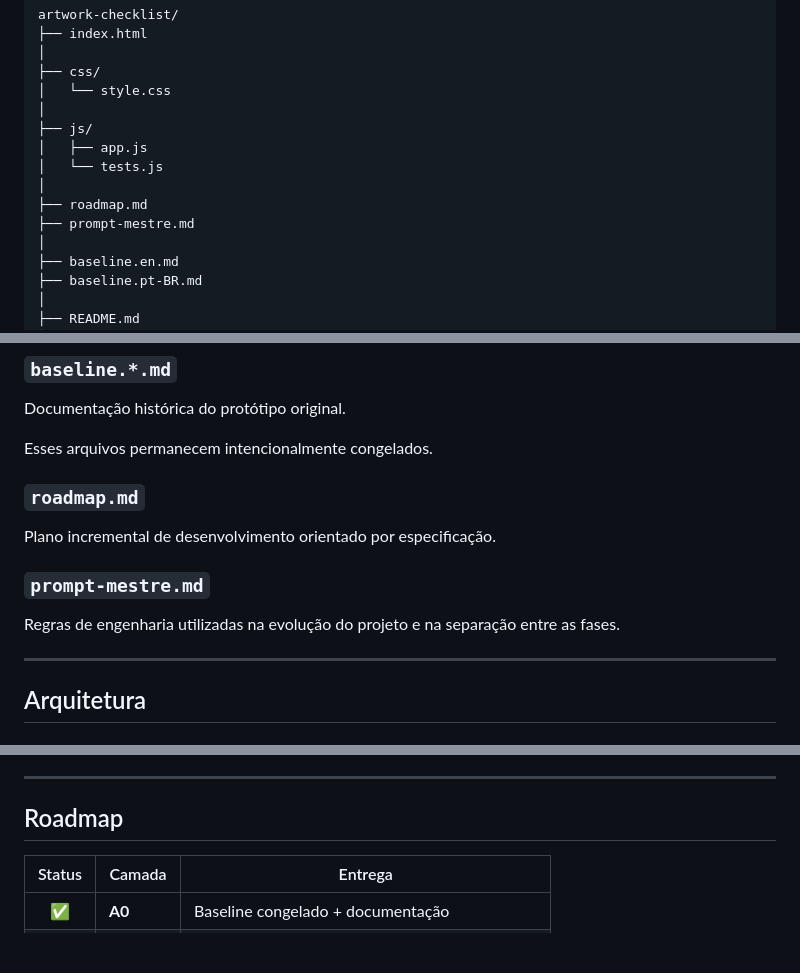
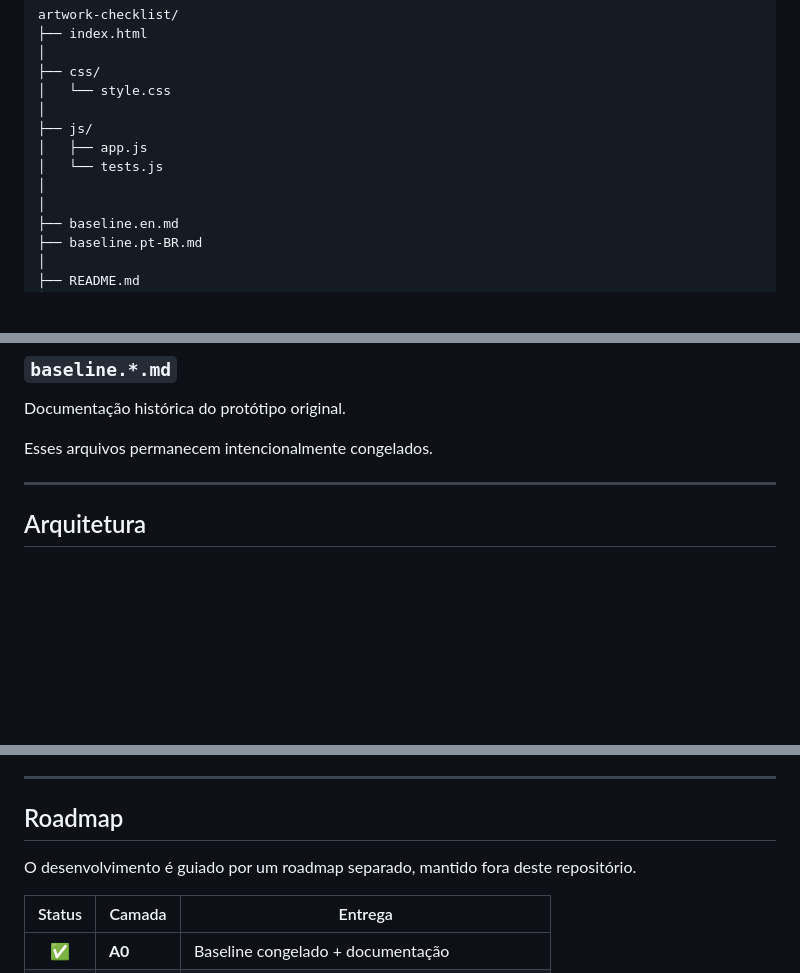
Before and after one commit to samantharissicy/artwork-checklist, a Markdown page: README.pt-BR.md, 3 parts joined by grey strips. GitHub-like rendering; blank space fills up the shorter version.

Commit message:
docs: remove internal roadmap and master prompt references in favor of external documentation

```diff
--- a/README.pt-BR.md
+++ b/README.pt-BR.md
@@ -823,8 +823,6 @@ artwork-checklist/
 │   ├── app.js
 │   └── tests.js
 │
-├── roadmap.md
-├── prompt-mestre.md
 │
 ├── baseline.en.md
 ├── baseline.pt-BR.md
@@ -899,14 +897,6 @@ Não utiliza Jest, Vitest ou outras dependências externas.
 Documentação histórica do protótipo original.
 
 Esses arquivos permanecem intencionalmente congelados.
-
-### `roadmap.md`
-
-Plano incremental de desenvolvimento orientado por especificação.
-
-### `prompt-mestre.md`
-
-Regras de engenharia utilizadas na evolução do projeto e na separação entre as fases.
 
 ---
 
@@ -1288,6 +1278,8 @@ Essas funcionalidades pertencem à Camada M caso o uso real justifique a introdu
 
 ## Roadmap
 
+O desenvolvimento é guiado por um roadmap separado, mantido fora deste repositório.
+
 | Status | Camada    | Entrega                                          |
 | :----: | --------- | ------------------------------------------------ |
 |   ✅   | **A0**    | Baseline congelado + documentação                |
```
Also changed, not shown: baseline.en.md (+1 -1 lines).
